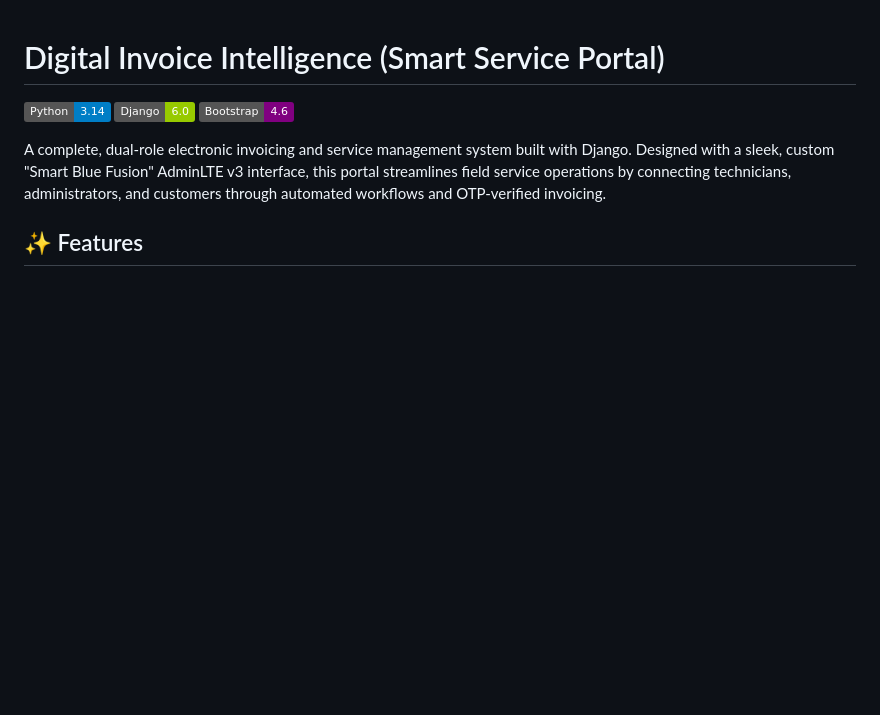
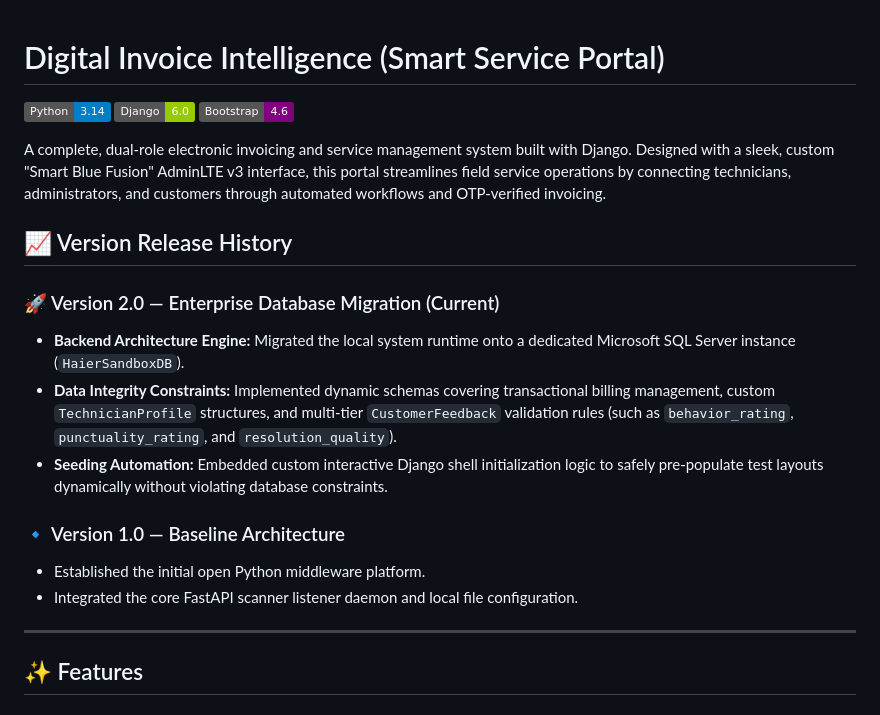
Before and after one commit to YusraNoor332/digital-invoice-intelligence, a Markdown page: README.md, the part around the change. Rendered like a GitHub page; badges without logos; blank space fills up the shorter version.

Commit message:
Add version release history to README
Added version release history for the project, detailing changes in versions 1.0 and 2.0, including database migration and data integrity enhancements.

```diff
--- a/README.md
+++ b/README.md
@@ -5,6 +5,18 @@
 ![Bootstrap](https://img.shields.io/badge/Bootstrap-4.6-purple.svg)
 
 A complete, dual-role electronic invoicing and service management system built with Django. Designed with a sleek, custom "Smart Blue Fusion" AdminLTE v3 interface, this portal streamlines field service operations by connecting technicians, administrators, and customers through automated workflows and OTP-verified invoicing.
+## 📈 Version Release History
+
+### 🚀 Version 2.0 — Enterprise Database Migration (Current)
+- **Backend Architecture Engine:** Migrated the local system runtime onto a dedicated Microsoft SQL Server instance (`HaierSandboxDB`).
+- **Data Integrity Constraints:** Implemented dynamic schemas covering transactional billing management, custom `TechnicianProfile` structures, and multi-tier `CustomerFeedback` validation rules (such as `behavior_rating`, `punctuality_rating`, and `resolution_quality`).
+- **Seeding Automation:** Embedded custom interactive Django shell initialization logic to safely pre-populate test layouts dynamically without violating database constraints.
+
+### 🔹 Version 1.0 — Baseline Architecture
+- Established the initial open Python middleware platform.
+- Integrated the core FastAPI scanner listener daemon and local file configuration.
+
+---
 
 ## ✨ Features
 
```
